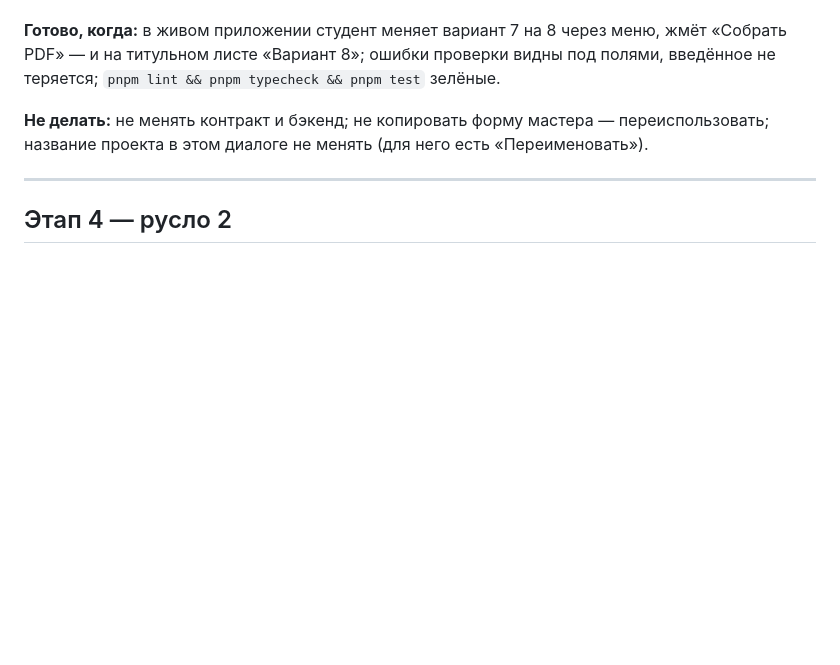
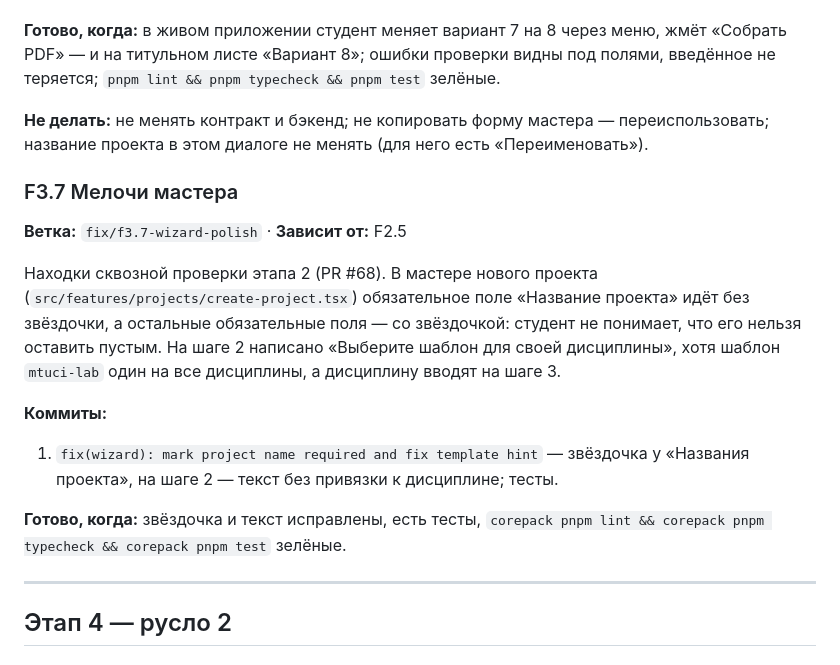
Before and after one commit to Vovaprogrammer/BlaBlaTex, a Markdown page: docs/tasks/frontend.md, the part around the change. Rendered like a GitHub page; blank space fills up the shorter version.

Commit message:
docs(tasks): add F3.7 wizard polish

```diff
--- a/docs/tasks/frontend.md
+++ b/docs/tasks/frontend.md
@@ -209,6 +209,16 @@
 
 **Не делать:** не менять контракт и бэкенд; не копировать форму мастера — переиспользовать; название проекта в этом диалоге не менять (для него есть «Переименовать»).
 
+### F3.7 Мелочи мастера
+**Ветка:** `fix/f3.7-wizard-polish` · **Зависит от:** F2.5
+
+Находки сквозной проверки этапа 2 (PR #68). В мастере нового проекта (`src/features/projects/create-project.tsx`) обязательное поле «Название проекта» идёт без звёздочки, а остальные обязательные поля — со звёздочкой: студент не понимает, что его нельзя оставить пустым. На шаге 2 написано «Выберите шаблон для своей дисциплины», хотя шаблон `mtuci-lab` один на все дисциплины, а дисциплину вводят на шаге 3.
+
+**Коммиты:**
+1. `fix(wizard): mark project name required and fix template hint` — звёздочка у «Названия проекта», на шаге 2 — текст без привязки к дисциплине; тесты.
+
+**Готово, когда:** звёздочка и текст исправлены, есть тесты, `corepack pnpm lint && corepack pnpm typecheck && corepack pnpm test` зелёные.
+
 ---
 
 ## Этап 4 — русло 2
```
